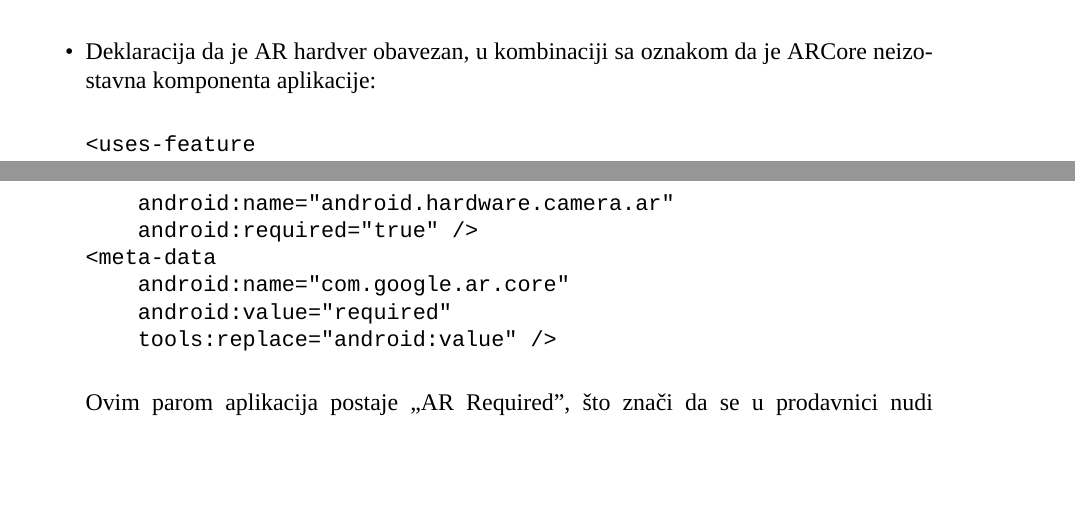
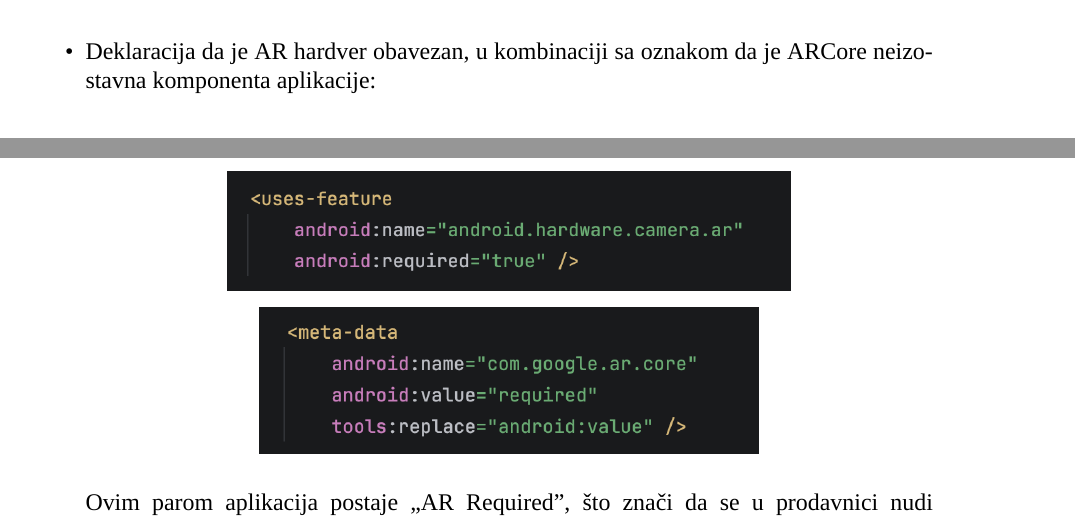
Before and after one commit to ivekccc/ARPamenteUcionice, a LaTeX document (dokumentacija/rad.tex, which reads dokumentacija/poglavlja/04-razvoj.tex): two parts of pages 15 and 16 of 24, joined at a grey line, cut so that both start at the same text, the shorter picture padded with empty space. Compiled offline with XeLaTeX; a missing font is replaced by an installed copy or a similar font.

Commit message:
Replace AR feature and meta-data manifest listings with screenshots
Co-Authored-By: Claude Fable 5 <noreply@anthropic.com>

```diff
--- a/dokumentacija/poglavlja/04-razvoj.tex
+++ b/dokumentacija/poglavlja/04-razvoj.tex
@@ -72,15 +72,10 @@ Datoteka \texttt{AndroidManifest.xml} mora precizno opisati zahteve aplikacije p
 
 \item Deklaracija da je AR hardver obavezan, u kombinaciji sa oznakom da je ARCore neizostavna komponenta aplikacije:
 
-\begin{verbatim}
-<uses-feature
-    android:name="android.hardware.camera.ar"
-    android:required="true" />
-<meta-data
-    android:name="com.google.ar.core"
-    android:value="required"
-    tools:replace="android:value" />
-\end{verbatim}
+\begin{center}
+\includegraphics[width=0.62\textwidth]{slike/manifest-uses-feature.png}\\[0.6em]
+\includegraphics[width=0.55\textwidth]{slike/manifest-meta-data.png}
+\end{center}
 
 Ovim parom aplikacija postaje „AR Required", što znači da se u prodavnici nudi samo uređajima koji podržavaju ARCore. Oznaka \texttt{tools:replace} nad atributom \texttt{android:value} ovde je neophodna: biblioteka SceneView u svom manifestu istu meta-oznaku deklariše sa vrednošću \texttt{optional}, pa bi spajanje manifesta (\textit{manifest merge}) bez ove oznake završilo greškom zbog sukoba vrednosti; ovako vrednost iz aplikacije nadjačava vrednost iz biblioteke.
 
```
Also changed, not shown: dokumentacija/rad.pdf, dokumentacija/slike/manifest-meta-data.png (added), dokumentacija/slike/manifest-uses-feature.png (added).
